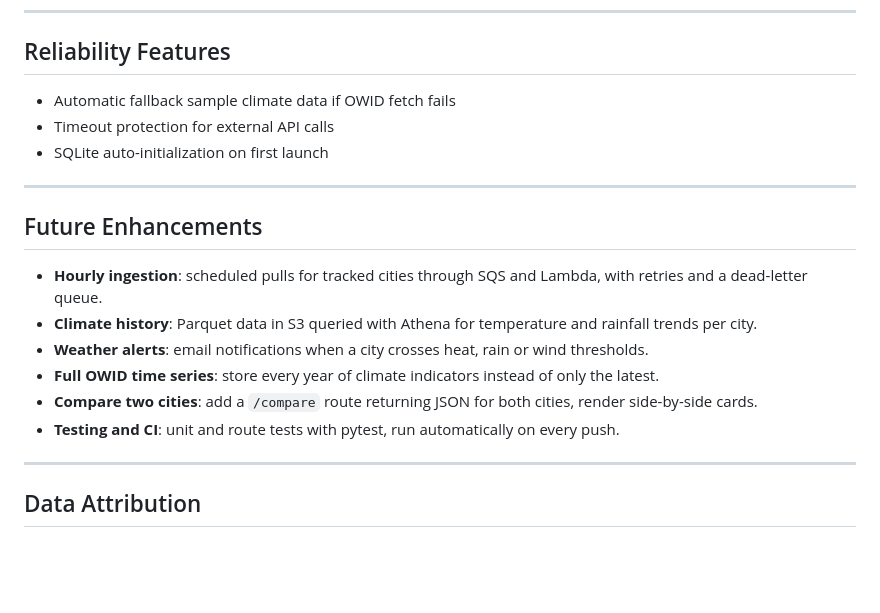
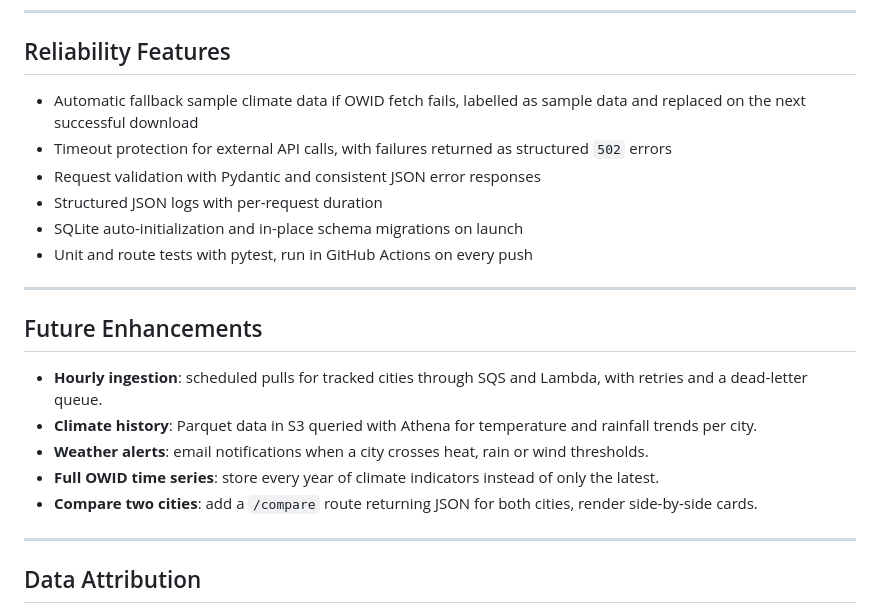
Before and after one commit to capblack222/ClimateWatch, a Markdown page: README.md, the part around one of its changes. Rendered like a GitHub page; blank space fills up the shorter version.

```diff
--- a/README.md
+++ b/README.md
@@ -157,9 +183,12 @@ No manual dataset download is required.
 
 ## Reliability Features
 
-- Automatic fallback sample climate data if OWID fetch fails
-- Timeout protection for external API calls
-- SQLite auto-initialization on first launch
+- Automatic fallback sample climate data if OWID fetch fails, labelled as sample data and replaced on the next successful download
+- Timeout protection for external API calls, with failures returned as structured `502` errors
+- Request validation with Pydantic and consistent JSON error responses
+- Structured JSON logs with per-request duration
+- SQLite auto-initialization and in-place schema migrations on launch
+- Unit and route tests with pytest, run in GitHub Actions on every push
 
 ---
 
@@ -170,7 +199,6 @@ No manual dataset download is required.
 - **Weather alerts**: email notifications when a city crosses heat, rain or wind thresholds.
 - **Full OWID time series**: store every year of climate indicators instead of only the latest.
 - **Compare two cities**: add a `/compare` route returning JSON for both cities, render side-by-side cards.
-- **Testing and CI**: unit and route tests with pytest, run automatically on every push.
 
 ---
 
```
Also changed, not shown: other parts of README.md (+33 -7 lines).
